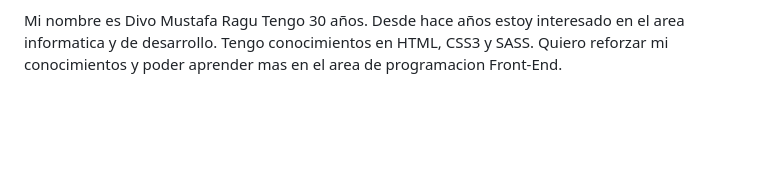
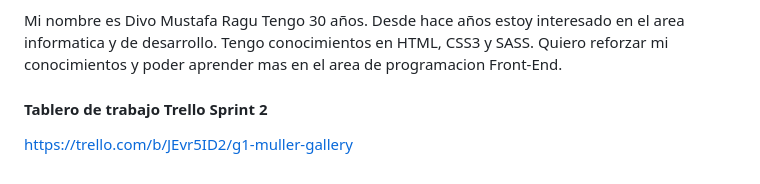
Before and after one commit to GustavoCarlinii/grupo1_mgallery, a Markdown page: readMe.md, the part around the change. GitHub-like rendering; blank space fills up the shorter version.

Commit message:
link de trello en readme

```diff
--- a/readMe.md
+++ b/readMe.md
@@ -44,3 +44,6 @@ Soy Aurora Müller, tengo un background sólido en diseño y actualmente estoy t
 
 
 Mi nombre es Divo Mustafa Ragu Tengo 30 años. Desde hace años estoy interesado en el area informatica y de desarrollo. Tengo conocimientos en HTML, CSS3 y SASS. Quiero reforzar mi conocimientos y poder aprender mas en el area de programacion Front-End.
+
+#### Tablero de trabajo Trello Sprint 2
+https://trello.com/b/JEvr5ID2/g1-muller-gallery
```
